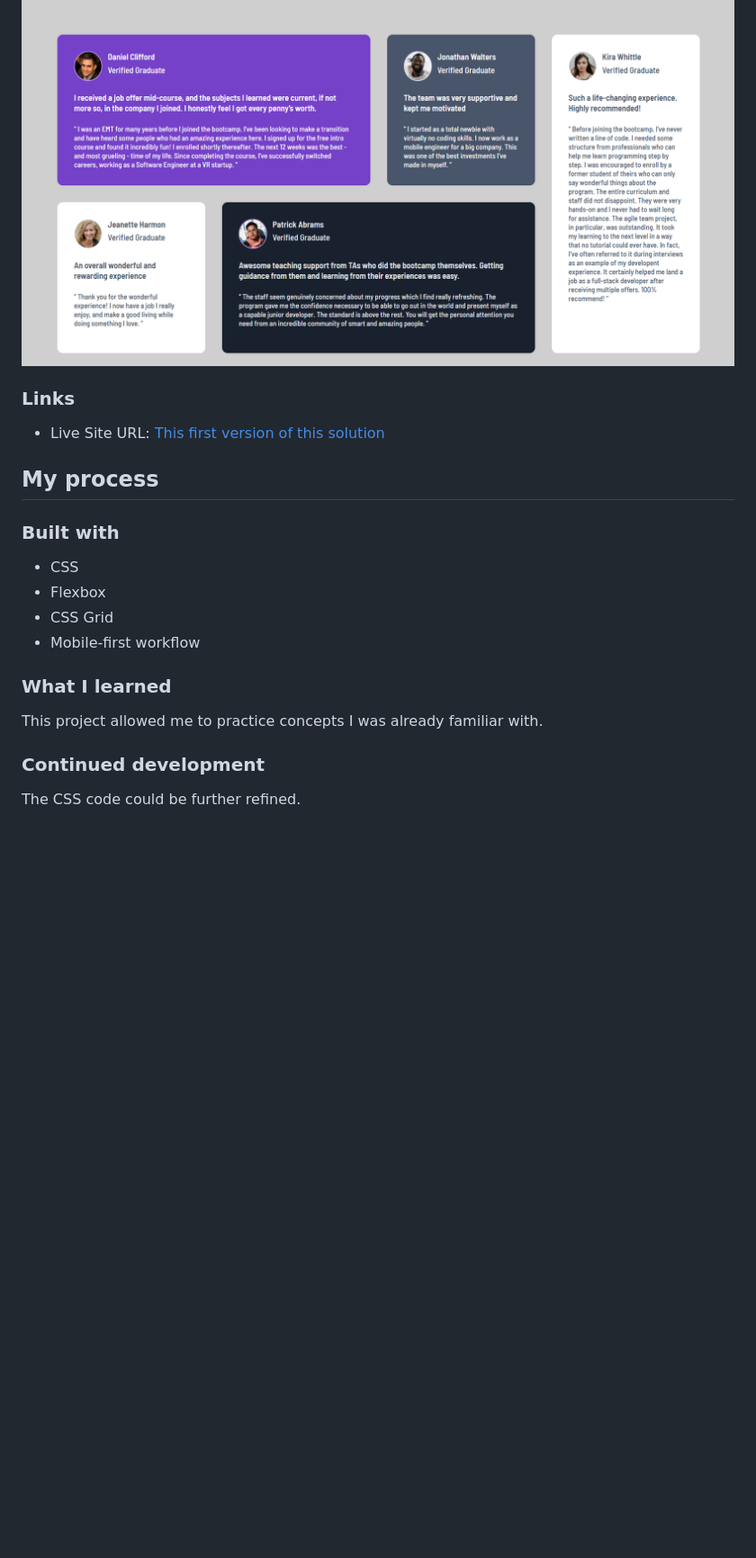
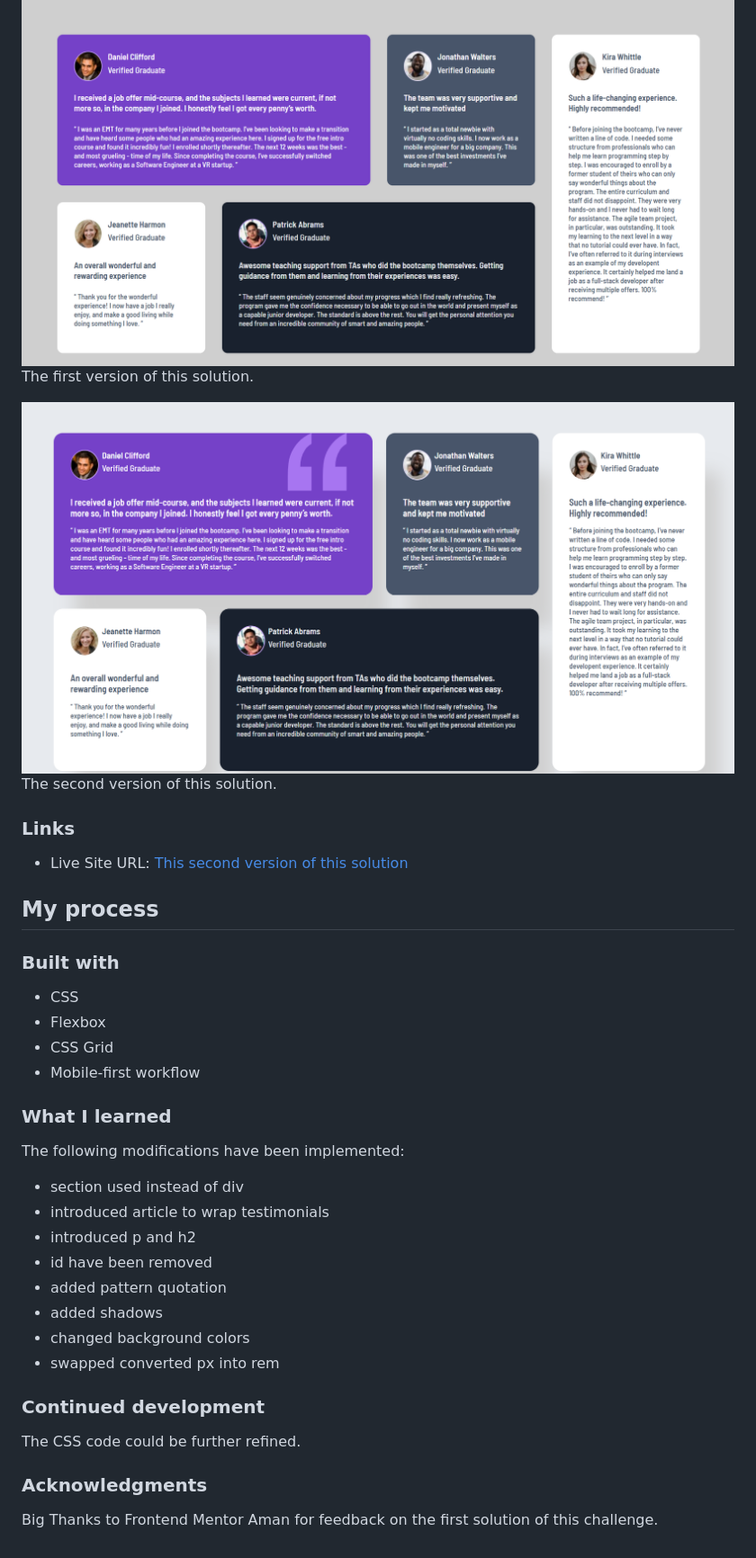
Before and after one commit to oliviamodesto/Frontend_Mentor_Testimonial_grid, a Markdown page: README.md, the part around the change printed below. Shown: that part at 90% size. Rendered like a GitHub page; pictures changed too: screenshots/full_screen_version2.png (added); blank space fills up the shorter version.

Commit message:
Upload solution 2
Upload solution version 2

```diff
--- a/README.md
+++ b/README.md
@@ -17,10 +18,14 @@ This is a solution to the [Testimonials grid section challenge on Frontend Mento
 ### Screenshot
 
 ![The first version of this solution](./screenshots/full_screen_version1.png)
+The first version of this solution.
+
+![The second version of this solution](./screenshots/full_screen_version2.png)
+The second version of this solution.
 
 ### Links
 
-- Live Site URL: [This first version of this solution](https://oliviamodesto.github.io/Frontend_Mentor_Testimonial_grid/)
+- Live Site URL: [This second version of this solution](https://oliviamodesto.github.io/Frontend_Mentor_Testimonial_grid/)
 
 ## My process
 
@@ -33,8 +38,21 @@ This is a solution to the [Testimonials grid section challenge on Frontend Mento
 
 ### What I learned
 
-This project allowed me to practice concepts I was already familiar with.
+The following modifications have been implemented:
+
+- section used instead of div
+- introduced article to wrap testimonials
+- introduced p and h2
+- id have been removed
+- added pattern quotation
+- added shadows
+- changed background colors
+- swapped converted px into rem
 
 ### Continued development
 
 The CSS code could be further refined.
+
+### Acknowledgments
+
+Big Thanks to Frontend Mentor Aman for feedback on the first solution of this challenge.
```
Also changed, not shown: other parts of README.md (+1 -0 lines), 2 other files.
